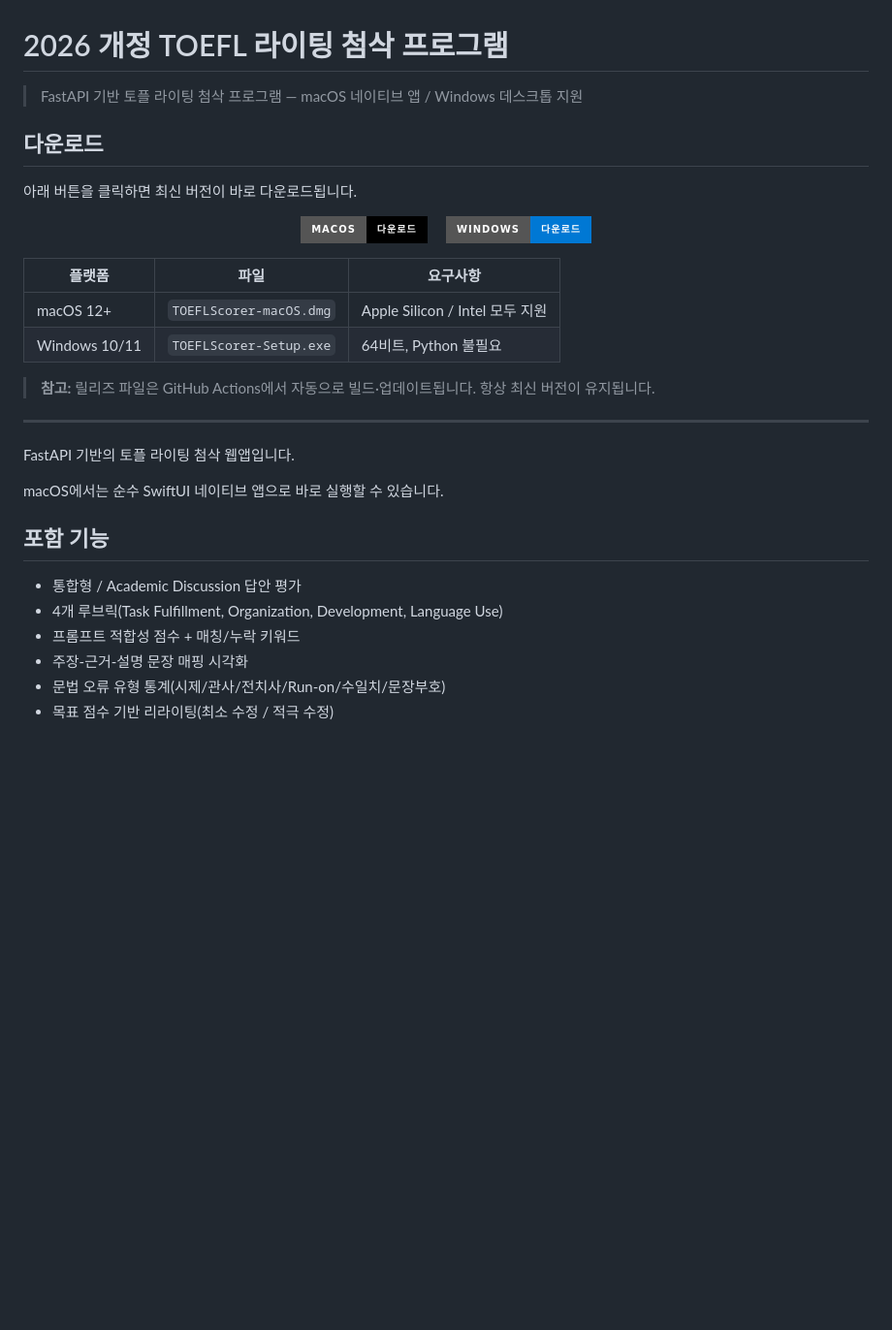
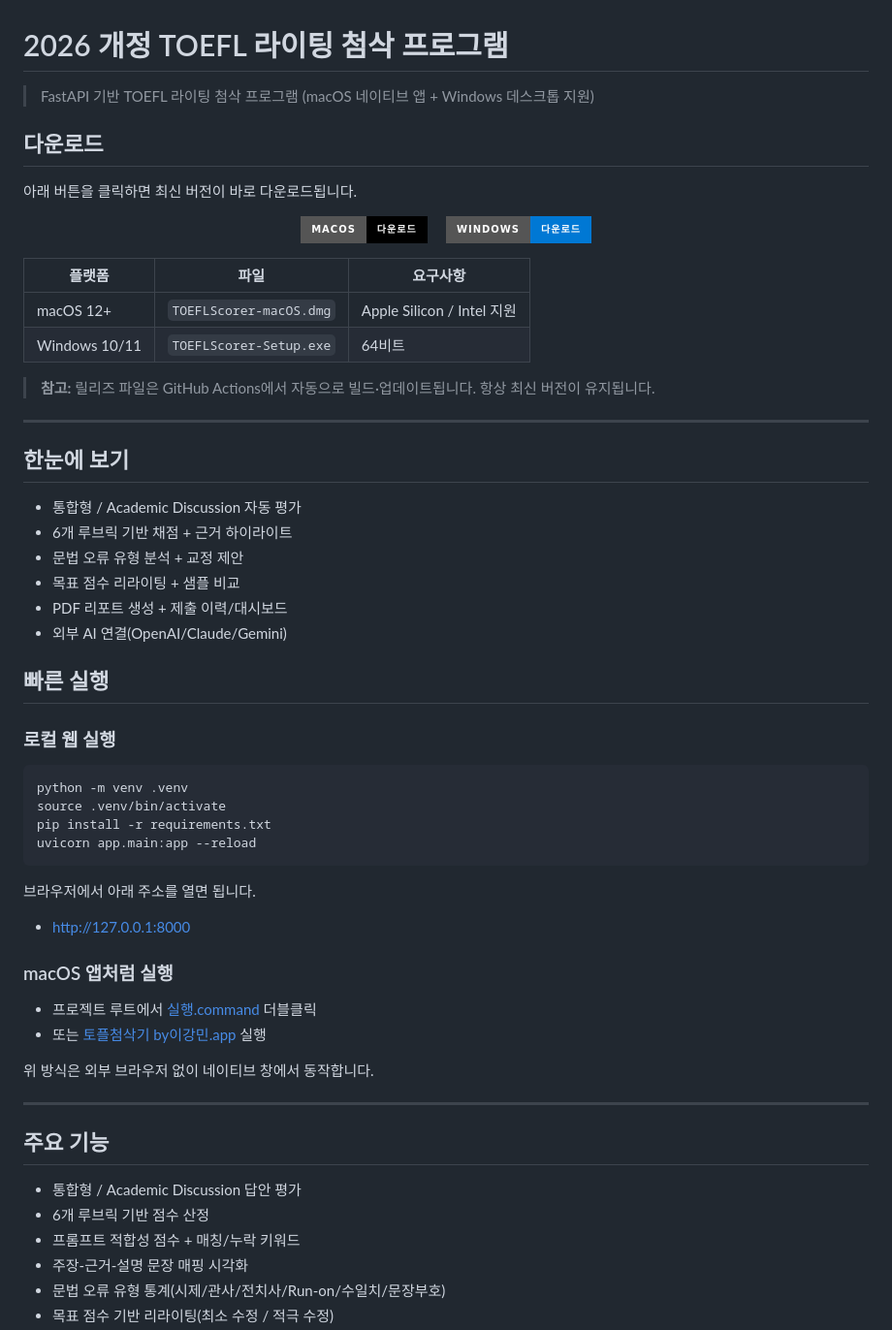
Before and after one commit to leekangmmin/-, a Markdown page: README.md, the part around one of its changes. Shown at 97% size. Drawn GitHub-style; badges without logos; blank space fills up the shorter version.

````diff
--- a/README.md
+++ b/README.md
@@ -1,6 +1,6 @@
 # 2026 개정 TOEFL 라이팅 첨삭 프로그램
 
-> FastAPI 기반 토플 라이팅 첨삭 프로그램 — macOS 네이티브 앱 / Windows 데스크톱 지원
+> FastAPI 기반 TOEFL 라이팅 첨삭 프로그램 (macOS 네이티브 앱 + Windows 데스크톱 지원)
 
 ## 다운로드
 
@@ -18,21 +18,50 @@
 
 | 플랫폼 | 파일 | 요구사항 |
 |--------|------|----------|
-| macOS 12+ | `TOEFLScorer-macOS.dmg` | Apple Silicon / Intel 모두 지원 |
-| Windows 10/11 | `TOEFLScorer-Setup.exe` | 64비트, Python 불필요 |
+| macOS 12+ | `TOEFLScorer-macOS.dmg` | Apple Silicon / Intel 지원 |
+| Windows 10/11 | `TOEFLScorer-Setup.exe` | 64비트 |
 
 > **참고:** 릴리즈 파일은 GitHub Actions에서 자동으로 빌드·업데이트됩니다. 항상 최신 버전이 유지됩니다.
 
 ---
 
-FastAPI 기반의 토플 라이팅 첨삭 웹앱입니다.
+## 한눈에 보기
 
-macOS에서는 순수 SwiftUI 네이티브 앱으로 바로 실행할 수 있습니다.
+- 통합형 / Academic Discussion 자동 평가
+- 6개 루브릭 기반 채점 + 근거 하이라이트
+- 문법 오류 유형 분석 + 교정 제안
+- 목표 점수 리라이팅 + 샘플 비교
+- PDF 리포트 생성 + 제출 이력/대시보드
+- 외부 AI 연결(OpenAI/Claude/Gemini)
 
-## 포함 기능
+## 빠른 실행
+
+### 로컬 웹 실행
+
+```bash
+python -m venv .venv
+source .venv/bin/activate
+pip install -r requirements.txt
+uvicorn app.main:app --reload
+```
+
+브라우저에서 아래 주소를 열면 됩니다.
+
+- http://127.0.0.1:8000
+
+### macOS 앱처럼 실행
+
+- 프로젝트 루트에서 [실행.command](실행.command) 더블클릭
+- 또는 [토플첨삭기 by이강민.app](토플첨삭기%20by이강민.app) 실행
+
+위 방식은 외부 브라우저 없이 네이티브 창에서 동작합니다.
+
+---
+
+## 주요 기능
 
 - 통합형 / Academic Discussion 답안 평가
-- 4개 루브릭(Task Fulfillment, Organization, Development, Language Use)
+- 6개 루브릭 기반 점수 산정
 - 프롬프트 적합성 점수 + 매칭/누락 키워드
 - 주장-근거-설명 문장 매핑 시각화
 - 문법 오류 유형 통계(시제/관사/전치사/Run-on/수일치/문장부호)
````
Also changed, not shown: other parts of README.md (+52 -74 lines).
